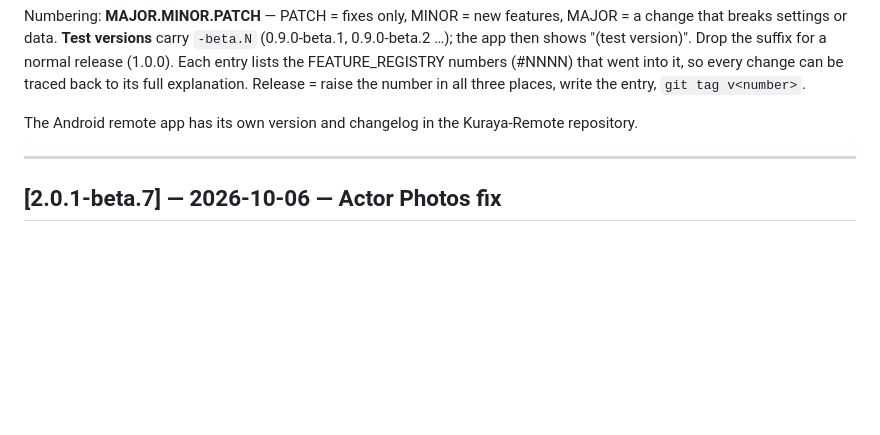
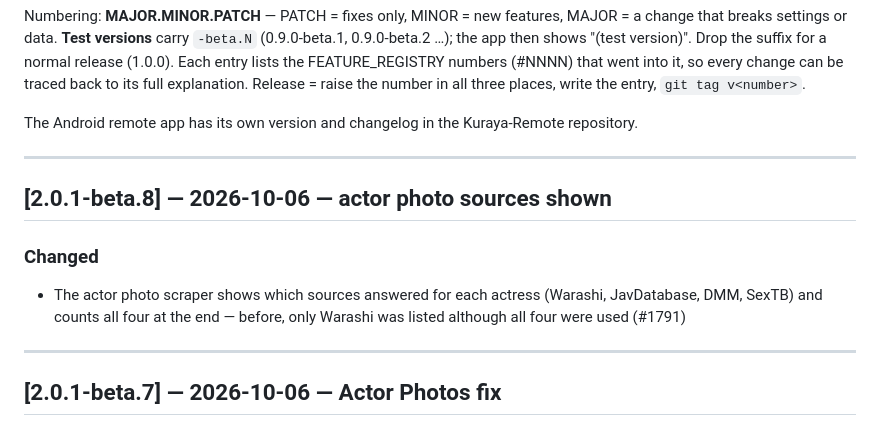
Before and after one commit to Fetterbr61/Kuraya, a Markdown page: CHANGELOG.md, the part around the change. Drawn GitHub-style; blank space fills up the shorter version.

Commit message:
Kuraya 2.0.1-beta.8

```diff
--- a/CHANGELOG.md
+++ b/CHANGELOG.md
@@ -14,6 +14,13 @@ places, write the entry, `git tag v<number>`.
 
 The Android remote app has its own version and changelog in the Kuraya-Remote
 repository.
+
+---
+
+## [2.0.1-beta.8] — 2026-10-06 — actor photo sources shown
+
+### Changed
+- The actor photo scraper shows which sources answered for each actress (Warashi, JavDatabase, DMM, SexTB) and counts all four at the end — before, only Warashi was listed although all four were used (#1791)
 
 ---
 
```
